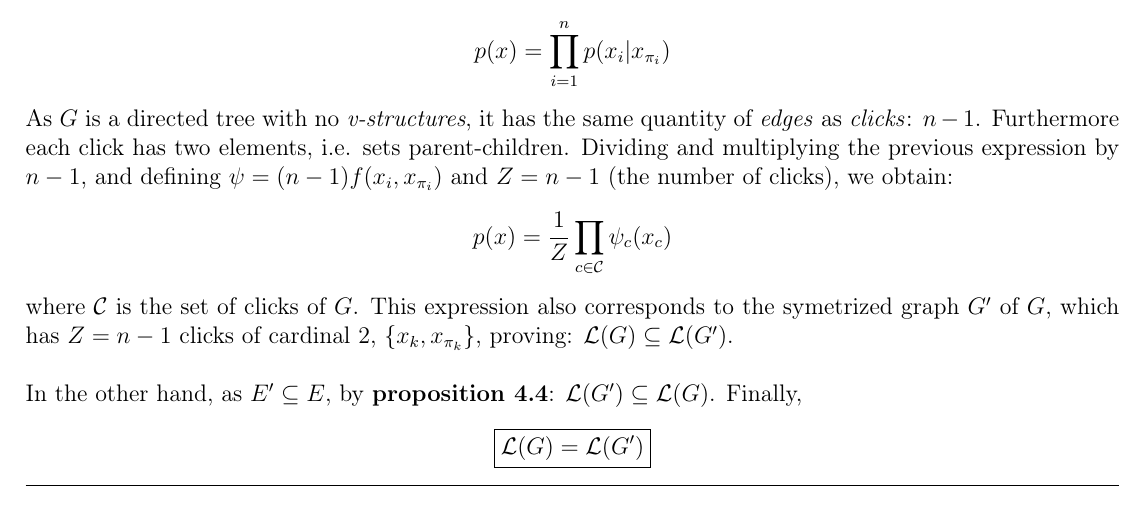
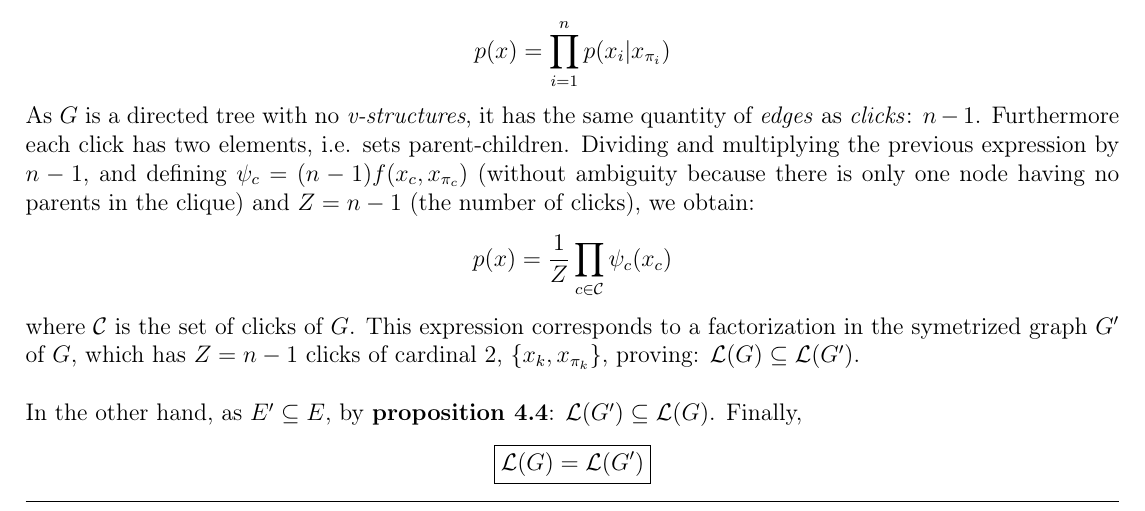
Before and after one commit to Khalife/MVA, a LaTeX document (PGM/2/report/MVA DM2_Sammy_Khalife_Matias_Tailanian.tex): part of page 1 of 3, cut so that both start at the same text. Compiled offline with pdfLaTeX.

Commit message:
newmodif

```diff
--- a/MVA DM2_Sammy_Khalife_Matias_Tailanian.tex
+++ b/PGM/2/report/MVA DM2_Sammy_Khalife_Matias_Tailanian.tex
@@ -67,9 +67,9 @@ Hence, $L(G)=L(G^{'})$.
 ~\\
 - As $G$ is a directed tree, it's also a \emph{graph}, so $p(x)$ factorizes in $G$:
 $$p(x) = \prod^n_{i=1}p(x_i|x_{\pi_i})$$
-As $G$ is a directed tree with no \emph{v-structures}, it has the same quantity of \emph{edges} as \emph{clicks}: $n-1$. Furthermore each click has two elements, i.e. sets parent-children. Dividing and multiplying the previous expression by $n-1$, and defining $\psi = (n-1)f(x_i,x_{\pi_i})$ and $Z=n-1$ (the number of clicks), we obtain:
+As $G$ is a directed tree with no \emph{v-structures}, it has the same quantity of \emph{edges} as \emph{clicks}: $n-1$. Furthermore each click has two elements, i.e. sets parent-children. Dividing and multiplying the previous expression by $n-1$, and defining $\psi_{c} = (n-1)f(x_c,x_{\pi_c})$ (without ambiguity because there is only one node having no parents in the clique) and $Z=n-1$ (the number of clicks), we obtain:
 $$p(x) = \frac{1}{Z}\prod_{c\in \mathcal{C}}\psi_c(x_c)$$
-where $\mathcal{C}$ is the set of clicks of $G$. This expression also corresponds to the symetrized graph $G^\prime$ of $G$, which has $Z=n-1$ clicks of cardinal $2$, $\{x_k, x_{\pi_k}\}$, proving: $\mathcal{L}(G)\subseteq \mathcal{L}(G^\prime)$.
+where $\mathcal{C}$ is the set of clicks of $G$. This expression corresponds to a factorization in the symetrized graph $G^\prime$ of $G$, which has $Z=n-1$ clicks of cardinal $2$, $\{x_k, x_{\pi_k}\}$, proving: $\mathcal{L}(G)\subseteq \mathcal{L}(G^\prime)$.
 ~\\
 ~\\
 In the other hand, as $E^\prime \subseteq E$, by \textbf{proposition 4.4}: $\mathcal{L}(G^\prime)\subseteq \mathcal{L}(G)$.
```
